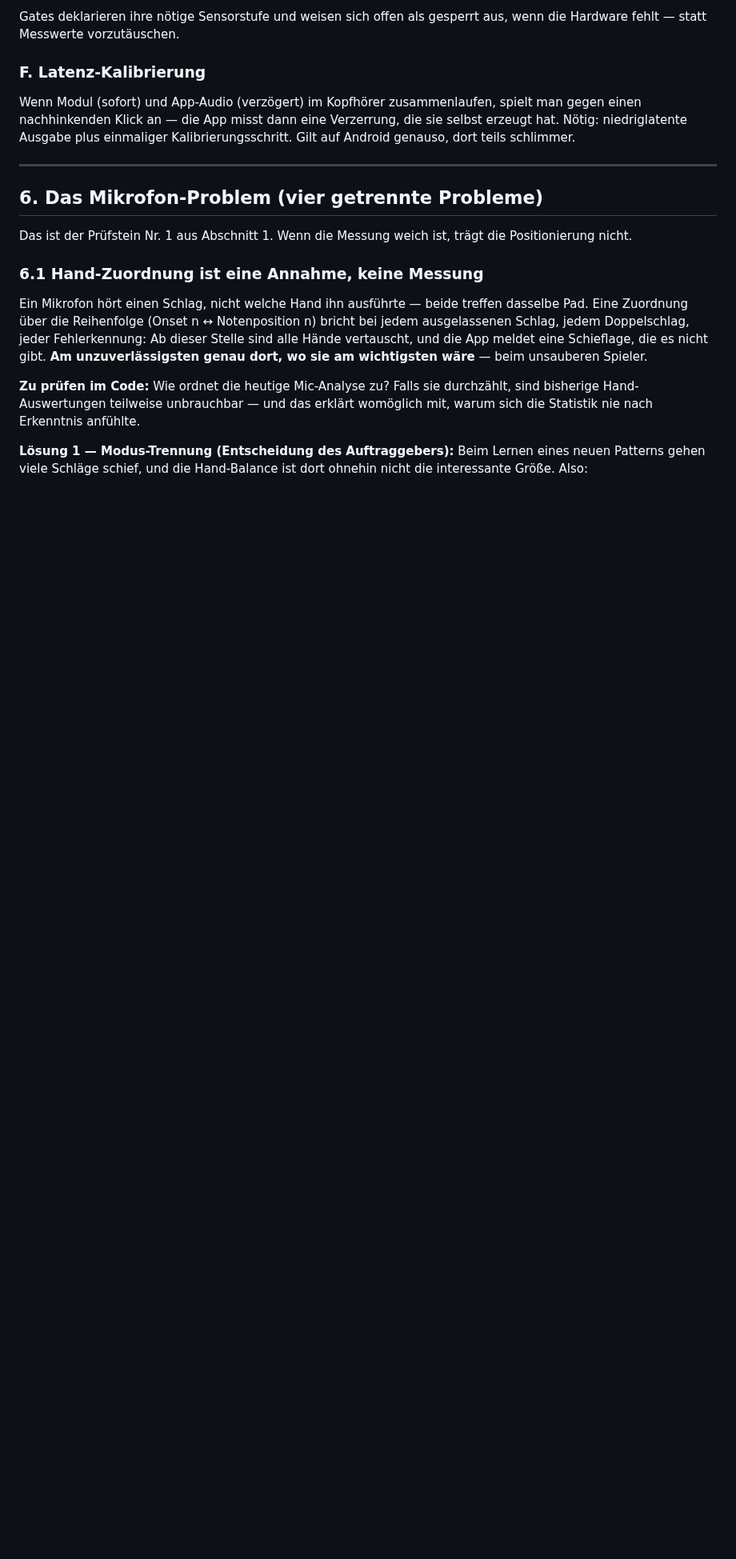
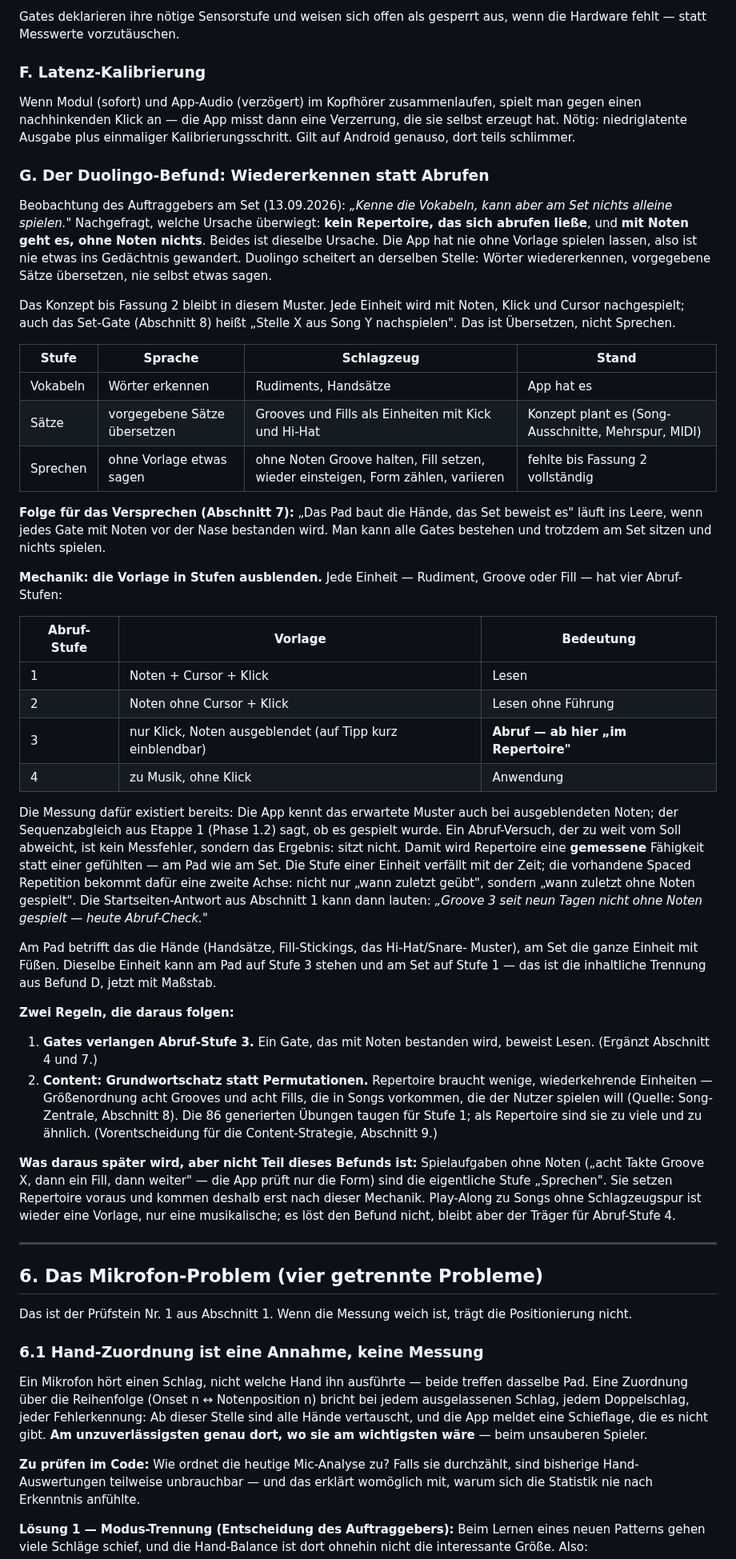
Before and after one commit to Ruesti/drum_coach, a Markdown page: docs/concept/BERICHT_NEUKONZEPT_ERGAENZUNG.md, the part around one of its changes. Shown at 80% size. Drawn GitHub-style; blank space fills up the shorter version.

Commit message:
docs(Konzept): Befund G — Repertoire und Abruf-Stufen in der Ergänzung (Fassung 3)
Beobachtung vom 13.09.: Vokabeln bekannt, am Set nichts alleine spielbar.
Ursache a+d (kein Repertoire, mit Noten ja / ohne Noten nichts) als
Befund G in Abschnitt 5 aufgenommen: Vorlage in vier Abruf-Stufen
ausblenden, Repertoire als gemessene Fähigkeit (Zeile 8 im Modell),
Gates verlangen Stufe 3, Content-Vorentscheidung Grundwortschatz.
Zwei offene Fragen in Abschnitt 9. Status bleibt: Konzept, kein
Arbeitsauftrag. Etappe 1 unberührt.

Co-Authored-By: Claude Fable 5.1 <noreply@anthropic.com>
Claude-Session: https://claude.ai/code/session_01FKKrQCaGMeKgLXpZfhWJPF

```diff
--- a/docs/concept/BERICHT_NEUKONZEPT_ERGAENZUNG.md
+++ b/docs/concept/BERICHT_NEUKONZEPT_ERGAENZUNG.md
@@ -187,6 +189,71 @@ man gegen einen nachhinkenden Klick an — die App misst dann eine Verzerrung, d
 sie selbst erzeugt hat. Nötig: niedriglatente Ausgabe plus einmaliger
 Kalibrierungsschritt. Gilt auf Android genauso, dort teils schlimmer.
 
+### G. Der Duolingo-Befund: Wiedererkennen statt Abrufen
+Beobachtung des Auftraggebers am Set (13.09.2026): *„Kenne die Vokabeln, kann
+aber am Set nichts alleine spielen."* Nachgefragt, welche Ursache überwiegt:
+**kein Repertoire, das sich abrufen ließe**, und **mit Noten geht es, ohne Noten
+nichts**. Beides ist dieselbe Ursache. Die App hat nie ohne Vorlage spielen
+lassen, also ist nie etwas ins Gedächtnis gewandert. Duolingo scheitert an
+derselben Stelle: Wörter wiedererkennen, vorgegebene Sätze übersetzen, nie
+selbst etwas sagen.
+
+Das Konzept bis Fassung 2 bleibt in diesem Muster. Jede Einheit wird mit Noten,
+Klick und Cursor nachgespielt; auch das Set-Gate (Abschnitt 8) heißt „Stelle X
+aus Song Y nachspielen". Das ist Übersetzen, nicht Sprechen.
+
+| Stufe | Sprache | Schlagzeug | Stand |
+|---|---|---|---|
+| Vokabeln | Wörter erkennen | Rudiments, Handsätze | App hat es |
+| Sätze | vorgegebene Sätze übersetzen | Grooves und Fills als Einheiten mit Kick und Hi-Hat | Konzept plant es (Song-Ausschnitte, Mehrspur, MIDI) |
+| Sprechen | ohne Vorlage etwas sagen | ohne Noten Groove halten, Fill setzen, wieder einsteigen, Form zählen, variieren | fehlte bis Fassung 2 vollständig |
+
+**Folge für das Versprechen (Abschnitt 7):** „Das Pad baut die Hände, das Set
+beweist es" läuft ins Leere, wenn jedes Gate mit Noten vor der Nase bestanden
+wird. Man kann alle Gates bestehen und trotzdem am Set sitzen und nichts spielen.
+
+**Mechanik: die Vorlage in Stufen ausblenden.** Jede Einheit — Rudiment, Groove
+oder Fill — hat vier Abruf-Stufen:
+
+| Abruf-Stufe | Vorlage | Bedeutung |
+|---|---|---|
+| 1 | Noten + Cursor + Klick | Lesen |
+| 2 | Noten ohne Cursor + Klick | Lesen ohne Führung |
+| 3 | nur Klick, Noten ausgeblendet (auf Tipp kurz einblendbar) | **Abruf — ab hier „im Repertoire"** |
+| 4 | zu Musik, ohne Klick | Anwendung |
+
+Die Messung dafür existiert bereits: Die App kennt das erwartete Muster auch bei
+ausgeblendeten Noten; der Sequenzabgleich aus Etappe 1 (Phase 1.2) sagt, ob es
+gespielt wurde. Ein Abruf-Versuch, der zu weit vom Soll abweicht, ist kein
+Messfehler, sondern das Ergebnis: sitzt nicht. Damit wird Repertoire eine
+**gemessene** Fähigkeit statt einer gefühlten — am Pad wie am Set. Die Stufe
+einer Einheit verfällt mit der Zeit; die vorhandene Spaced Repetition bekommt
+dafür eine zweite Achse: nicht nur „wann zuletzt geübt", sondern „wann zuletzt
+ohne Noten gespielt". Die Startseiten-Antwort aus Abschnitt 1 kann dann lauten:
+*„Groove 3 seit neun Tagen nicht ohne Noten gespielt — heute Abruf-Check."*
+
+Am Pad betrifft das die Hände (Handsätze, Fill-Stickings, das Hi-Hat/Snare-
+Muster), am Set die ganze Einheit mit Füßen. Dieselbe Einheit kann am Pad auf
+Stufe 3 stehen und am Set auf Stufe 1 — das ist die inhaltliche Trennung aus
+Befund D, jetzt mit Maßstab.
+
+**Zwei Regeln, die daraus folgen:**
+1. **Gates verlangen Abruf-Stufe 3.** Ein Gate, das mit Noten bestanden wird,
+   beweist Lesen. (Ergänzt Abschnitt 4 und 7.)
+2. **Content: Grundwortschatz statt Permutationen.** Repertoire braucht wenige,
+   wiederkehrende Einheiten — Größenordnung acht Grooves und acht Fills, die in
+   Songs vorkommen, die der Nutzer spielen will (Quelle: Song-Zentrale,
+   Abschnitt 8). Die 86 generierten Übungen taugen für Stufe 1; als Repertoire
+   sind sie zu viele und zu ähnlich. (Vorentscheidung für die Content-Strategie,
+   Abschnitt 9.)
+
+**Was daraus später wird, aber nicht Teil dieses Befunds ist:** Spielaufgaben
+ohne Noten („acht Takte Groove X, dann ein Fill, dann weiter" — die App prüft
+nur die Form) sind die eigentliche Stufe „Sprechen". Sie setzen Repertoire voraus
+und kommen deshalb erst nach dieser Mechanik. Play-Along zu Songs ohne
+Schlagzeugspur ist wieder eine Vorlage, nur eine musikalische; es löst den Befund
+nicht, bleibt aber der Träger für Abruf-Stufe 4.
+
 ---
 
 ## 6. Das Mikrofon-Problem (vier getrennte Probleme)
```
Also changed, not shown: other parts of docs/concept/BERICHT_NEUKONZEPT_ERGAENZUNG.md (+17 -2 lines).
